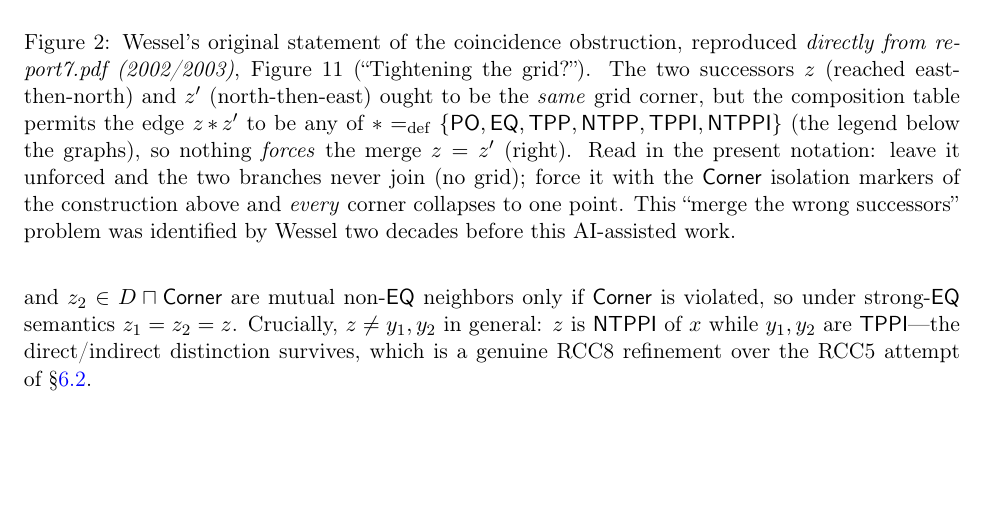
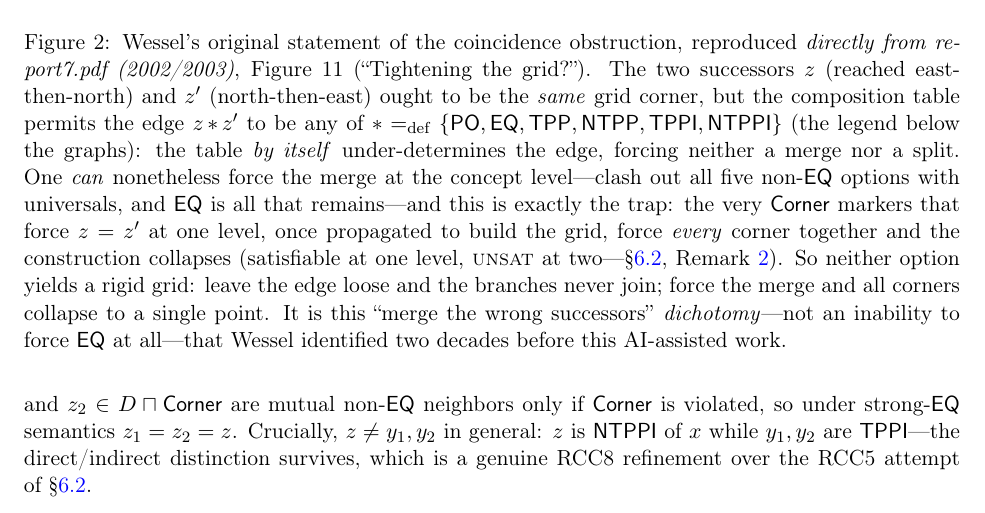
Before and after one commit to lambdamikel/alcircc5, a LaTeX paper (papers/overview_arxiv.tex): part of page 17 of 44, cut so that both start at the same text, the shorter picture padded with empty space. Compiled offline with pdfLaTeX.

Commit message:
coincidence obstruction: state the merge dichotomy, not "nothing forces the merge"
The Figure 2 caption (paper) and the coincidence-obstruction slide framed the
composition table as meaning "nothing forces the merge z=z'". That invites the
natural objection --- clash out the five non-EQ relations and EQ is the only
one left, so the merge IS forced --- and in the paper it even contradicted the
body two lines above (which derives z1=z2=z and "all corners coincide").

Corrected both to the accurate dichotomy:
- the composition table ALONE under-determines the edge (it permits six
  relations incl. EQ), forcing neither a merge nor a split;
- concept-level isolation CAN force the merge (clash out the non-EQ options,
  EQ remains);
- but that is the trap: the very Corner markers that merge z,z' at one level,
  propagated to build the grid, collapse EVERY corner to one point
  (satisfiable at level 1, UNSAT at level 2 -- the S6.2 gadget, Remark 2;
  RCC5 and RCC8);
- so neither loose nor forced yields a rigid grid.

Both now explicitly disavow "an inability to force EQ at all". Paper 43pp,
deck 40 slides, both 0 overfull / 0 undefined.

Co-Authored-By: Claude Opus 4.8 <noreply@anthropic.com>

```diff
--- a/papers/overview_arxiv.tex
+++ b/papers/overview_arxiv.tex
@@ -1230,12 +1230,19 @@ reproduced \emph{directly from report7.pdf (2002/2003)}, Figure~11
 east-then-north) and $z'$ (north-then-east) ought to be the \emph{same}
 grid corner, but the composition table permits the edge $z\,{*}\,z'$ to be
 any of $* =_{\mathrm{def}} \{\PO,\EQ,\TPP,\NTPP,\TPPI,\NTPPI\}$ (the
-legend below the graphs), so nothing \emph{forces} the merge $z = z'$
-(right).  Read in the present notation: leave it unforced and the two
-branches never join (no grid); force it with the $\textsf{Corner}$
-isolation markers of the construction above and \emph{every} corner
-collapses to one point.  This ``merge the wrong successors'' problem was
-identified by Wessel two decades before this AI-assisted work.}
+legend below the graphs): the table \emph{by itself} under-determines the
+edge, forcing neither a merge nor a split.  One \emph{can} nonetheless
+force the merge at the concept level---clash out all five non-$\EQ$ options
+with universals, and $\EQ$ is all that remains---and this is exactly the
+trap: the very $\textsf{Corner}$ markers that force $z=z'$ at one level,
+once propagated to build the grid, force \emph{every} corner together and
+the construction collapses (satisfiable at one level, \textsc{unsat} at
+two---\S\ref{sec:domino-attempt}, Remark~\ref{rem:pojoint}).  So neither
+option yields a rigid grid: leave the edge loose and the branches never
+join; force the merge and all corners collapse to a single point.  It is
+this ``merge the wrong successors'' \emph{dichotomy}---not an inability to
+force $\EQ$ at all---that Wessel identified two decades before this
+AI-assisted work.}
 \label{fig:merge}
 \end{figure}
 
```
Also changed, not shown: papers/talk_ALCIRCC5.tex (+6 -4 lines), papers/overview_arxiv.pdf, papers/talk_ALCIRCC5.pdf.
